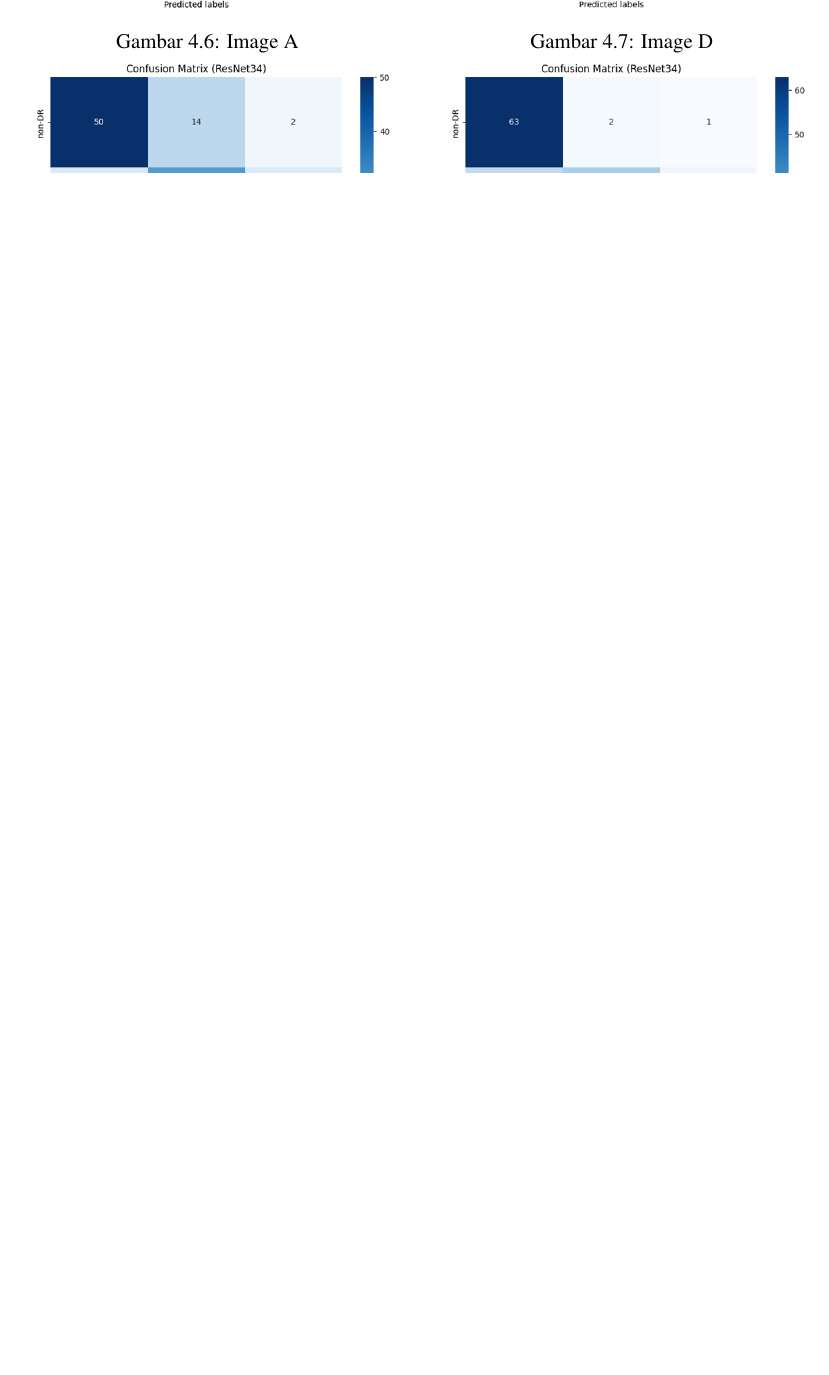
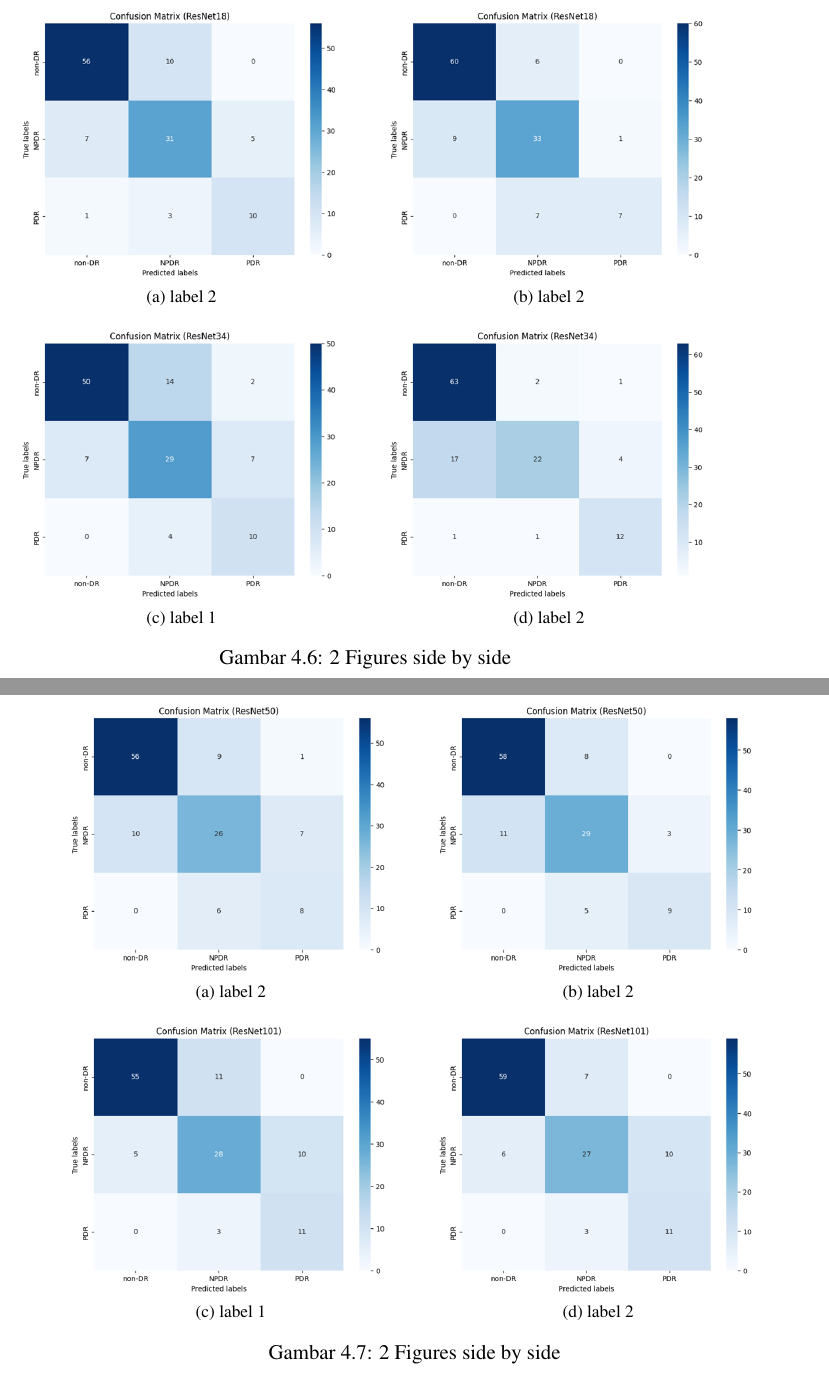
Before and after one commit to sakiyo212/bukuTA, a LaTeX thesis (main.tex, which reads konten/4-hasil.tex): part of page 25 of 29 before the commit and two parts of pages 26 and 27 of 31 after it, the two joined at a grey line, cut at the place of the change, the shorter picture padded with empty space. Compiled offline with pdfLaTeX.

Commit message:
fix image a bit

```diff
--- a/konten/4-hasil.tex
+++ b/konten/4-hasil.tex
@@ -117,47 +117,26 @@ Pada penelitian ini dipaparkan hasil penelitian serta analisis dari model klasif
         \end{center}
     \end{table}
 
-    \begin{figure}[H]
-        \begin{minipage}[t]{0.475\textwidth} %d
-            \includegraphics[draft=false, width=\textwidth]{gambar/confusionMatrixResnet18class-weighted_bestTrain.png}
-            \caption{Image A}
-            \label{fig:1a}
-        \end{minipage}
-        \hfill
-        \begin{minipage}[t]{0.475\textwidth} %
-            \includegraphics[draft=false, width=\textwidth]{gambar/confusionMatrixResnet18class-weighted_bestVal.png}
-            \caption{Image D}
-            \label{fig:2b}
-        \end{minipage}
-        \begin{minipage}[t]{0.475\textwidth} %
-            \includegraphics[draft=false, width=\textwidth]{gambar/confusionMatrixResnet34class-weighted_bestTrain.png}
-            \caption{Image D}
-            \label{fig:2b}
-        \end{minipage}
-        \begin{minipage}[t]{0.475\textwidth} %
-            \includegraphics[draft=false, width=\textwidth]{gambar/confusionMatrixResnet34class-weighted_bestVal.png}
-            \caption{Image D}
-            \label{fig:2b}
-        \end{minipage}
-        \begin{minipage}[t]{0.475\textwidth} %
-            \includegraphics[draft=false, width=\textwidth]{gambar/confusionMatrixResnet50class-weighted_bestTrain.png}
-            \caption{Image D}
-            \label{fig:2b}
-        \end{minipage}
-        \begin{minipage}[t]{0.475\textwidth} %
-            \includegraphics[draft=false, width=\textwidth]{gambar/confusionMatrixResnet50class-weighted_bestVal.png}
-            \caption{Image D}
-            \label{fig:2b}
-        \end{minipage}
-        \begin{minipage}[t]{0.475\textwidth} %
-            \includegraphics[draft=false, width=\textwidth]{gambar/confusionMatrixResnet101class-weighted_bestTrain.png}
-            \caption{Image D}
-            \label{fig:2b}
-        \end{minipage}
-        \begin{minipage}[t]{0.475\textwidth} %
-            \includegraphics[draft=false, width=\textwidth]{gambar/confusionMatrixResnet101class-weighted_bestVal.png}
-            \caption{Image D}
-            \label{fig:2b}
-        \end{minipage}
-        \caption{\emph{Confusion Matrix} dari model yang menggunakan penyesuaian \emph{class-weight}}
-    \end{figure}
+\begin{figure}[hbtp]
+    \centering
+    \subfloat[\centering label 2]{{\includegraphics[width=6.5cm]{gambar/confusionMatrixResnet18class-weighted_bestTrain.png} }}%
+    \qquad
+    \subfloat[\centering label 2]{{\includegraphics[width=6.5cm]{gambar/confusionMatrixResnet18class-weighted_bestVal.png} }}%
+    \qquad
+    \subfloat[\centering label 1]{{\includegraphics[width=6.5cm]{gambar/confusionMatrixResnet34class-weighted_bestTrain.png} }}%
+    \qquad
+    \subfloat[\centering label 2]{{\includegraphics[width=6.5cm]{gambar/confusionMatrixResnet34class-weighted_bestVal.png} }}%
+    \caption{2 Figures side by side}%
+    \label{fig:example}
+\end{figure}
+
+\begin{figure}[hbtp]
+    \centering
+    \subfloat[\centering label 2]{{\includegraphics[width=6.5cm]{gambar/confusionMatrixResnet50class-weighted_bestTrain.png} }}%
+    \qquad
+    \subfloat[\centering label 2]{{\includegraphics[width=6.5cm]{gambar/confusionMatrixResnet50class-weighted_bestVal.png} }}%
+    \qquad
+    \subfloat[\centering label 1]{{\includegraphics[width=6.5cm]{gambar/confusionMatrixResnet101class-weighted_bestTrain.png} }}%
+    \qquad
+    \subfloat[\centering label 2]{{\includegraphics[width=6.5cm]{gambar/confusionMatrixResnet101class-weighted_bestVal.png} }}%
+    \caption{2 Figures side by side}%
--- a/main.tex
+++ b/main.tex
@@ -12,7 +12,7 @@
 
 % Judul dokumen
 \title{Proposal Tugas Akhir ITS}
-\author{Utomo, Satrio Hero}
+\author{Utomo, Satrio Heru}
 
 % Pengaturan detail pada file PDF
 \usepackage[pdfauthor={\@author},bookmarksnumbered,pdfborder={0 0 0}]{hyperref}
@@ -46,6 +46,7 @@
 
 % Pengaturan format daftar isi, daftar gambar, dan daftar tabel
 \usepackage[titles]{tocloft}
+\usepackage{subfig}
 \setlength{\cftsecindent}{2em}
 \setlength{\cftsubsecindent}{2em}
 \setlength{\cftbeforechapskip}{1.5ex}
```
Also changed, not shown: main.pdf, konten/4-hasil.tex (16 more changed lines), 11 other files.
